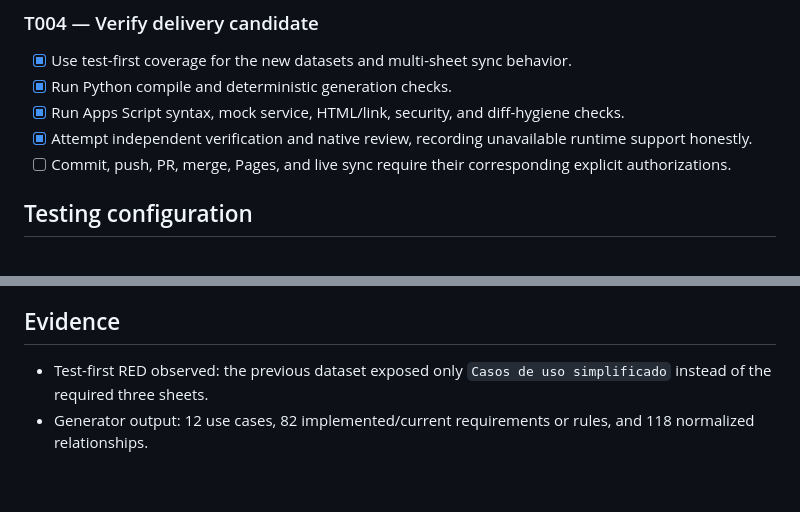
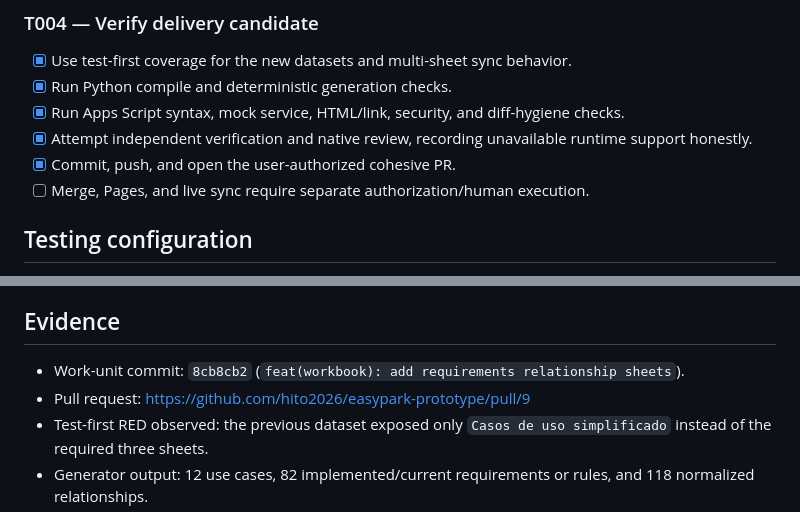
Before and after one commit to hito2026/easypark-prototype, a Markdown page: odd/tasks/simplified-requirements-matrix.md, 2 parts joined by grey strips. Drawn GitHub-style; blank space fills up the shorter version.

Commit message:
chore(odd): record requirements sheet delivery

```diff
--- a/odd/tasks/simplified-requirements-matrix.md
+++ b/odd/tasks/simplified-requirements-matrix.md
@@ -91,7 +91,8 @@ Acceptance checks:
 - [x] Run Python compile and deterministic generation checks.
 - [x] Run Apps Script syntax, mock service, HTML/link, security, and diff-hygiene checks.
 - [x] Attempt independent verification and native review, recording unavailable runtime support honestly.
-- [ ] Commit, push, PR, merge, Pages, and live sync require their corresponding explicit authorizations.
+- [x] Commit, push, and open the user-authorized cohesive PR.
+- [ ] Merge, Pages, and live sync require separate authorization/human execution.
 
 ## Testing configuration
 
@@ -107,6 +108,8 @@ Acceptance checks:
 
 ## Evidence
 
+- Work-unit commit: `8cb8cb2` (`feat(workbook): add requirements relationship sheets`).
+- Pull request: https://github.com/hito2026/easypark-prototype/pull/9
 - Test-first RED observed: the previous dataset exposed only `Casos de uso simplificado` instead of the required three sheets.
 - Generator output: 12 use cases, 82 implemented/current requirements or rules, and 118 normalized relationships.
 - Local harness covers the existing deployed-state migration: 12 unchanged cases plus creation of two sheets and 200 managed rows.
```
